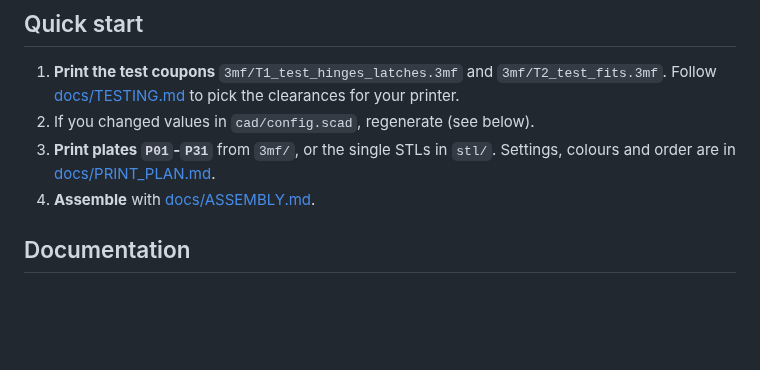
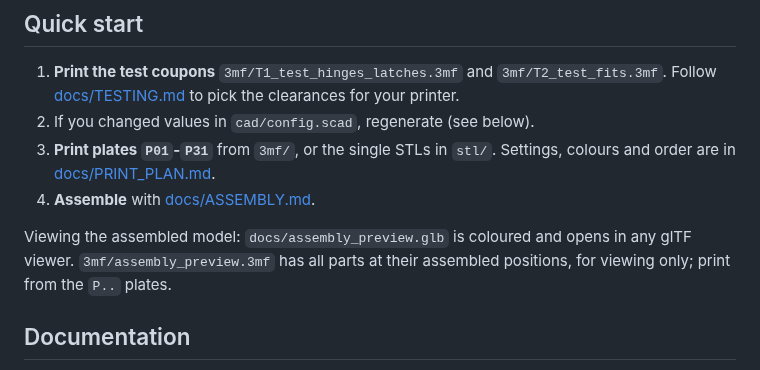
Before and after one commit to Coruptex/Game1, a Markdown page: schleich-stable/README.md, the part around the change. Rendered like a GitHub page; blank space fills up the shorter version.

```diff
--- a/schleich-stable/README.md
+++ b/schleich-stable/README.md
@@ -29,6 +29,10 @@ is not affiliated with Schleich.
 3. **Print plates `P01`-`P31`** from `3mf/`, or the single STLs in `stl/`. Settings, colours
    and order are in [docs/PRINT_PLAN.md](docs/PRINT_PLAN.md).
 4. **Assemble** with [docs/ASSEMBLY.md](docs/ASSEMBLY.md).
+
+Viewing the assembled model: `docs/assembly_preview.glb` is coloured and opens in any glTF
+viewer. `3mf/assembly_preview.3mf` has all parts at their assembled positions, for viewing
+only; print from the `P..` plates.
 
 ## Documentation
 
```
Also changed, not shown: schleich-stable/docs/PRINT_PLAN.md (+2 -0 lines), schleich-stable/docs/images/plates.png (added), 9 other files.
